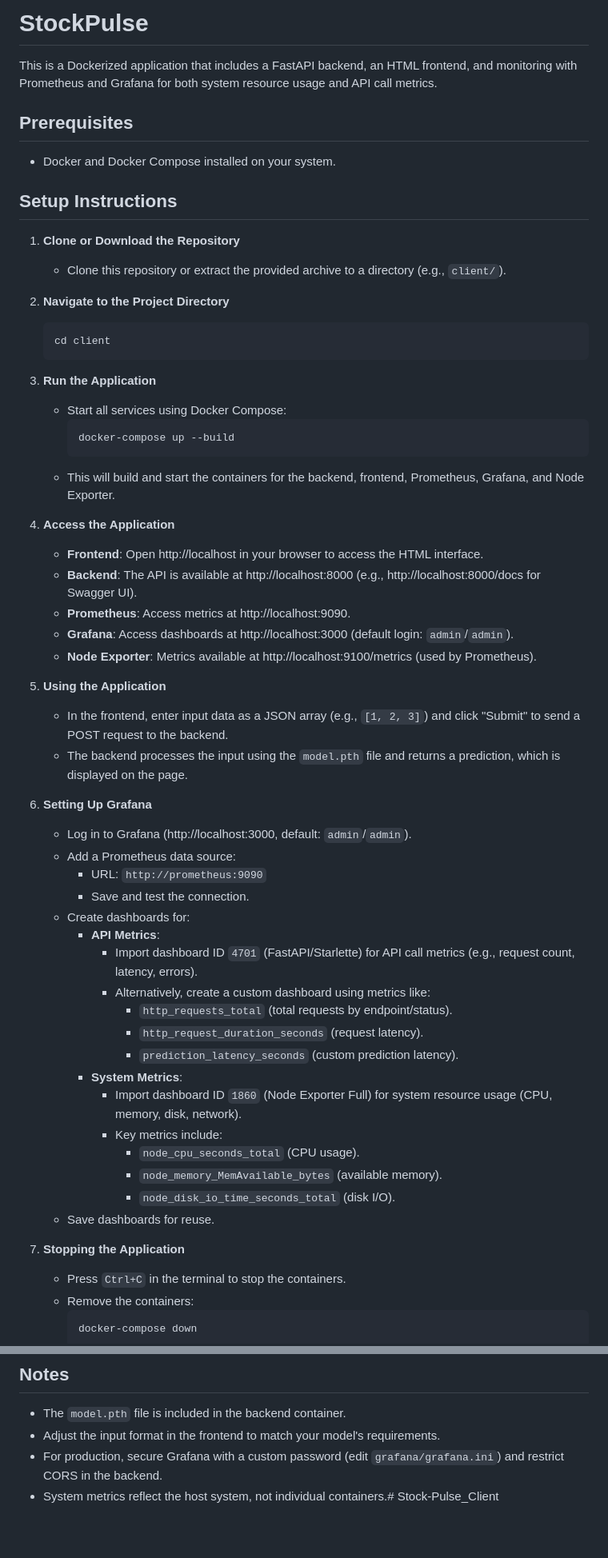
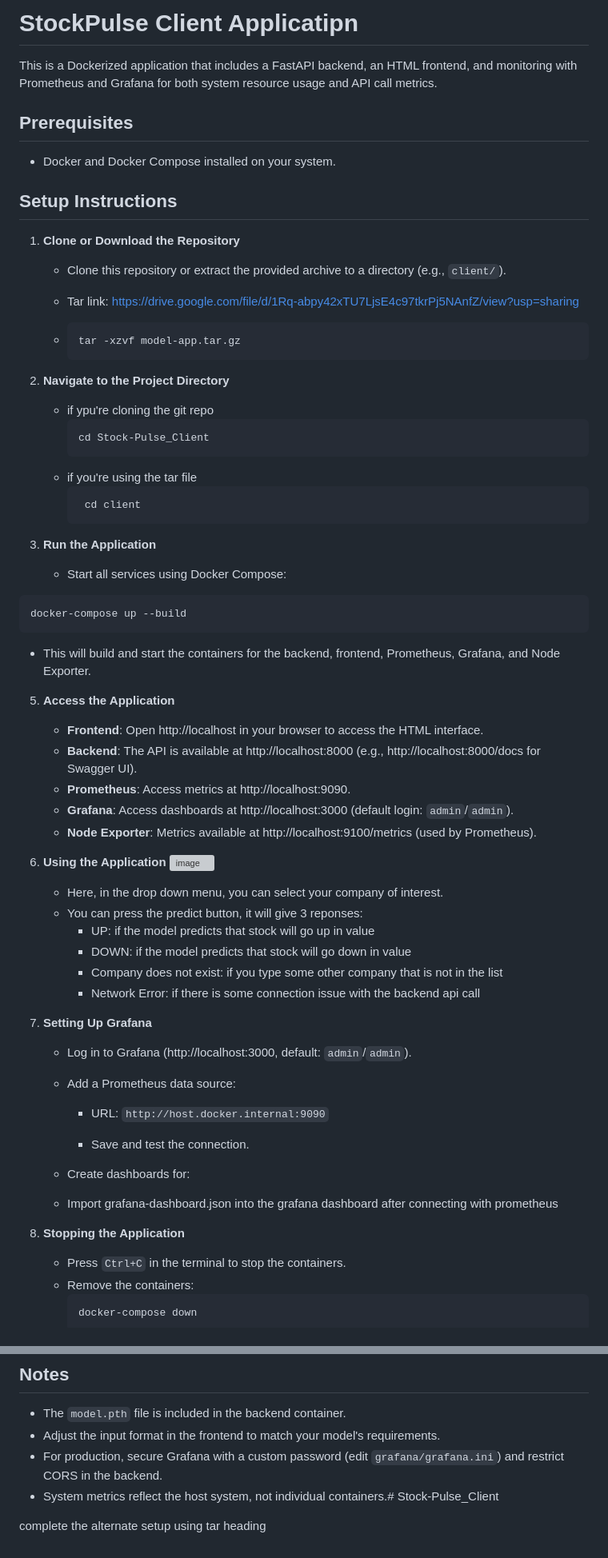
Before and after one commit to gokulakrishnanbalaji/Stock-Pulse_Client, a Markdown page: README.md, 2 parts joined by grey strips. Shown: that part at 80% size. Rendered like a GitHub page; blank space fills up the shorter version; grey boxes are pictures that could not be loaded.

````diff
--- a/README.md
+++ b/README.md
@@ -1,4 +1,4 @@
-# StockPulse
+# StockPulse Client Applicatipn
 
 This is a Dockerized application that includes a FastAPI backend, an HTML frontend, and monitoring with Prometheus and Grafana for both system resource usage and API call metrics.
 
@@ -8,51 +8,57 @@ This is a Dockerized application that includes a FastAPI backend, an HTML fronte
 ## Setup Instructions
 1. **Clone or Download the Repository**
    - Clone this repository or extract the provided archive to a directory (e.g., `client/`).
+   - Tar link: https://drive.google.com/file/d/1Rq-abpy42xTU7LjsE4c97tkrPj5NAnfZ/view?usp=sharing
+
+   - ```bash
+     tar -xzvf model-app.tar.gz
+     ```
 
 2. **Navigate to the Project Directory**
-   ```bash
-   cd client
-   ```
+   - if ypu're cloning the git repo
+      ```bash
+      cd Stock-Pulse_Client
+      ```
+   - if you're using the tar file
+     ```bash
+      cd client
+      ```
 
-3. **Run the Application**
+4. **Run the Application**
    - Start all services using Docker Compose:
-     ```bash
-     docker-compose up --build
-     ```
+  ```bash
+  docker-compose up --build
+  ```
    - This will build and start the containers for the backend, frontend, Prometheus, Grafana, and Node Exporter.
 
-4. **Access the Application**
+5. **Access the Application**
    - **Frontend**: Open http://localhost in your browser to access the HTML interface.
    - **Backend**: The API is available at http://localhost:8000 (e.g., http://localhost:8000/docs for Swagger UI).
    - **Prometheus**: Access metrics at http://localhost:9090.
    - **Grafana**: Access dashboards at http://localhost:3000 (default login: `admin`/`admin`).
    - **Node Exporter**: Metrics available at http://localhost:9100/metrics (used by Prometheus).
 
-5. **Using the Application**
-   - In the frontend, enter input data as a JSON array (e.g., `[1, 2, 3]`) and click "Submit" to send a POST request to the backend.
-   - The backend processes the input using the `model.pth` file and returns a prediction, which is displayed on the page.
+6. **Using the Application**
+   <img width="1552" alt="image" src="https://github.com/user-attachments/assets/66afbb45-9b99-461f-ad2a-cc633b8483db" />
+   - Here, in the drop down menu, you can select your company of interest.
+   - You can press the predict button, it will give 3 reponses:
+        - UP: if the model predicts that stock will go up in value
+        - DOWN: if the model predicts that stock will go down in value
+        - Company does not exist: if you type some other company that is not in the list
+        - Network Error: if there is some connection issue with the backend api call
 
-6. **Setting Up Grafana**
+7. **Setting Up Grafana**
    - Log in to Grafana (http://localhost:3000, default: `admin`/`admin`).
+
    - Add a Prometheus data source:
-     - URL: `http://prometheus:9090`
+     - URL: `http://host.docker.internal:9090`
+
      - Save and test the connection.
+
    - Create dashboards for:
-     - **API Metrics**:
-       - Import dashboard ID `4701` (FastAPI/Starlette) for API call metrics (e.g., request count, latency, errors).
-       - Alternatively, create a custom dashboard using metrics like:
-         - `http_requests_total` (total requests by endpoint/status).
-         - `http_request_duration_seconds` (request latency).
-         - `prediction_latency_seconds` (custom prediction latency).
-     - **System Metrics**:
-       - Import dashboard ID `1860` (Node Exporter Full) for system resource usage (CPU, memory, disk, network).
-       - Key metrics include:
-         - `node_cpu_seconds_total` (CPU usage).
-         - `node_memory_MemAvailable_bytes` (available memory).
-         - `node_disk_io_time_seconds_total` (disk I/O).
-   - Save dashboards for reuse.
+    - Import grafana-dashboard.json into the grafana dashboard after connecting with prometheus
 
-7. **Stopping the Application**
+8. **Stopping the Application**
    - Press `Ctrl+C` in the terminal to stop the containers.
    - Remove the containers:
      ```bash
@@ -85,3 +91,6 @@ This is a Dockerized application that includes a FastAPI backend, an HTML fronte
 - Adjust the input format in the frontend to match your model's requirements.
 - For production, secure Grafana with a custom password (edit `grafana/grafana.ini`) and restrict CORS in the backend.
 - System metrics reflect the host system, not individual containers.# Stock-Pulse_Client
+
+
+complete the alternate setup using tar heading
````
